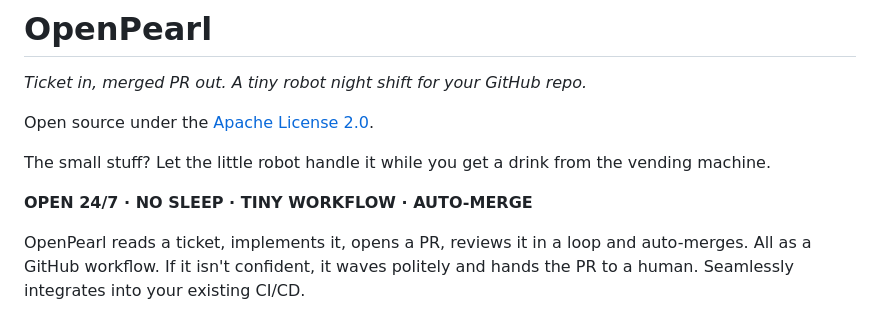
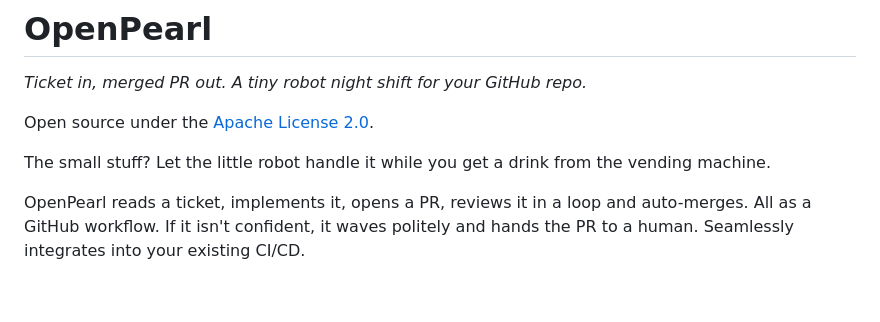
Before and after one commit to stephenlb/openpearl, a Markdown page: README.md, the part around the change. Rendered like a GitHub page; blank space fills up the shorter version.

Commit message:
Remove tagline from README
Removed promotional tagline from README.

```diff
--- a/README.md
+++ b/README.md
@@ -14,8 +14,6 @@ _Ticket in, merged PR out. A tiny robot night shift for your GitHub repo._
 Open source under the [Apache License 2.0](LICENSE).
 
 The small stuff? Let the little robot handle it while you get a drink from the vending machine.
-
-**OPEN 24/7 · NO SLEEP · TINY WORKFLOW · AUTO-MERGE**
 
 OpenPearl reads a ticket, implements it, opens a PR, reviews it in a loop and auto-merges. All as a GitHub workflow. If it isn't confident, it waves politely and hands the PR to a human. Seamlessly integrates into your existing CI/CD.
 
```
